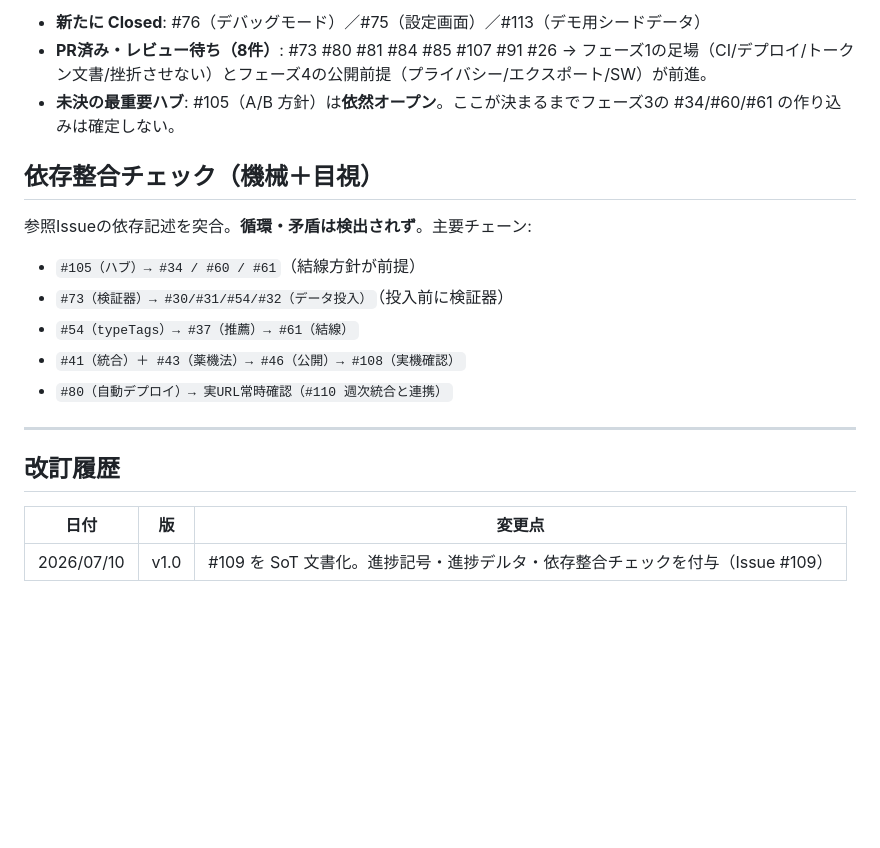
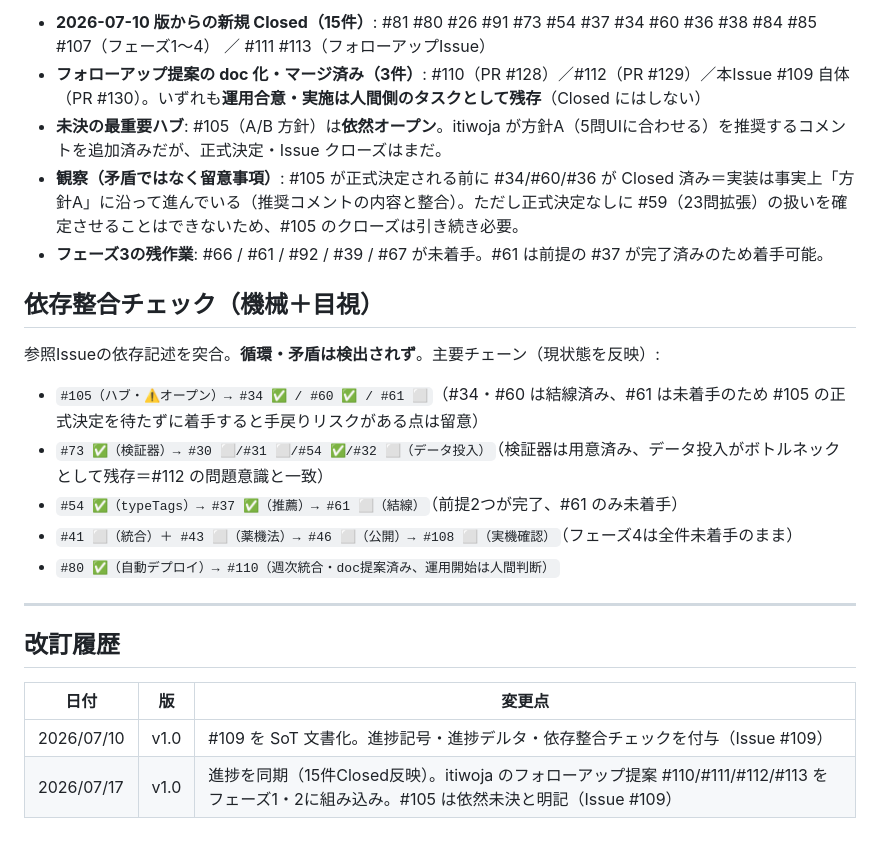
Before and after one commit to itiwoja/tazimagumi_dev_team, a Markdown page: docs/schedule/実装順序ロードマップ_v1.0.md, the part around one of its changes. Rendered like a GitHub page; blank space fills up the shorter version.

```diff
--- a/docs/schedule/実装順序ロードマップ_v1.0.md
+++ b/docs/schedule/実装順序ロードマップ_v1.0.md
@@ -65,18 +69,19 @@
 
-- **新たに Closed**: #76（デバッグモード）／#75（設定画面）／#113（デモ用シードデータ）
-- **PR済み・レビュー待ち（8件）**: #73 #80 #81 #84 #85 #107 #91 #26
-  → フェーズ1の足場（CI/デプロイ/トークン文書/挫折させない）とフェーズ4の公開前提（プライバシー/エクスポート/SW）が前進。
-- **未決の最重要ハブ**: #105（A/B 方針）は**依然オープン**。ここが決まるまでフェーズ3の #34/#60/#61 の作り込みは確定しない。
+- **2026-07-10 版からの新規 Closed（15件）**: #81 #80 #26 #91 #73 #54 #37 #34 #60 #36 #38 #84 #85 #107（フェーズ1〜4） ／ #111 #113（フォローアップIssue）
+- **フォローアップ提案の doc 化・マージ済み（3件）**: #110（PR #128）／#112（PR #129）／本Issue #109 自体（PR #130）。いずれも**運用合意・実施は人間側のタスクとして残存**（Closed にはしない）
+- **未決の最重要ハブ**: #105（A/B 方針）は**依然オープン**。itiwoja が方針A（5問UIに合わせる）を推奨するコメントを追加済みだが、正式決定・Issue クローズはまだ。
+- **観察（矛盾ではなく留意事項）**: #105 が正式決定される前に #34/#60/#36 が Closed 済み＝実装は事実上「方針A」に沿って進んでいる（推奨コメントの内容と整合）。ただし正式決定なしに #59（23問拡張）の扱いを確定させることはできないため、#105 のクローズは引き続き必要。
+- **フェーズ3の残作業**: #66 / #61 / #92 / #39 / #67 が未着手。#61 は前提の #37 が完了済みのため着手可能。
 
 ## 依存整合チェック（機械＋目視）
 
-参照Issueの依存記述を突合。**循環・矛盾は検出されず**。主要チェーン:
+参照Issueの依存記述を突合。**循環・矛盾は検出されず**。主要チェーン（現状態を反映）:
 
-- `#105（ハブ）→ #34 / #60 / #61`（結線方針が前提）
-- `#73（検証器）→ #30/#31/#54/#32（データ投入）`（投入前に検証器）
-- `#54（typeTags）→ #37（推薦）→ #61（結線）`
-- `#41（統合）＋ #43（薬機法）→ #46（公開）→ #108（実機確認）`
-- `#80（自動デプロイ）→ 実URL常時確認（#110 週次統合と連携）`
+- `#105（ハブ・⚠️オープン）→ #34 ✅ / #60 ✅ / #61 ⬜`（#34・#60 は結線済み、#61 は未着手のため #105 の正式決定を待たずに着手すると手戻りリスクがある点は留意）
+- `#73 ✅（検証器）→ #30 ⬜/#31 ⬜/#54 ✅/#32 ⬜（データ投入）`（検証器は用意済み、データ投入がボトルネックとして残存＝#112 の問題意識と一致）
+- `#54 ✅（typeTags）→ #37 ✅（推薦）→ #61 ⬜（結線）`（前提2つが完了、#61 のみ未着手）
+- `#41 ⬜（統合）＋ #43 ⬜（薬機法）→ #46 ⬜（公開）→ #108 ⬜（実機確認）`（フェーズ4は全件未着手のまま）
+- `#80 ✅（自動デプロイ）→ #110（週次統合・doc提案済み、運用開始は人間判断）`
 
 ---
 
@@ -85,3 +90,4 @@
 | 日付 | 版 | 変更点 |
 | --- | --- | --- |
 | 2026/07/10 | v1.0 | #109 を SoT 文書化。進捗記号・進捗デルタ・依存整合チェックを付与（Issue #109） |
+| 2026/07/17 | v1.0 | 進捗を同期（15件Closed反映）。itiwoja のフォローアップ提案 #110/#111/#112/#113 をフェーズ1・2に組み込み。#105 は依然未決と明記（Issue #109） |
```
Also changed, not shown: other parts of docs/schedule/実装順序ロードマップ_v1.0.md (+30 -26 lines).
